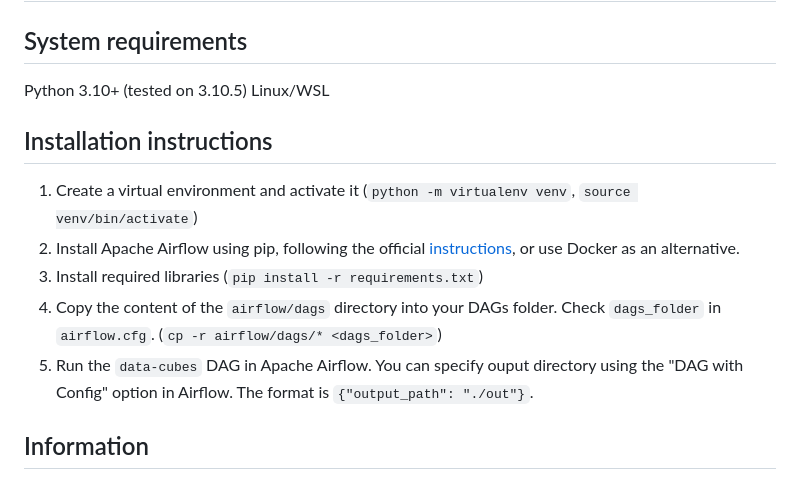
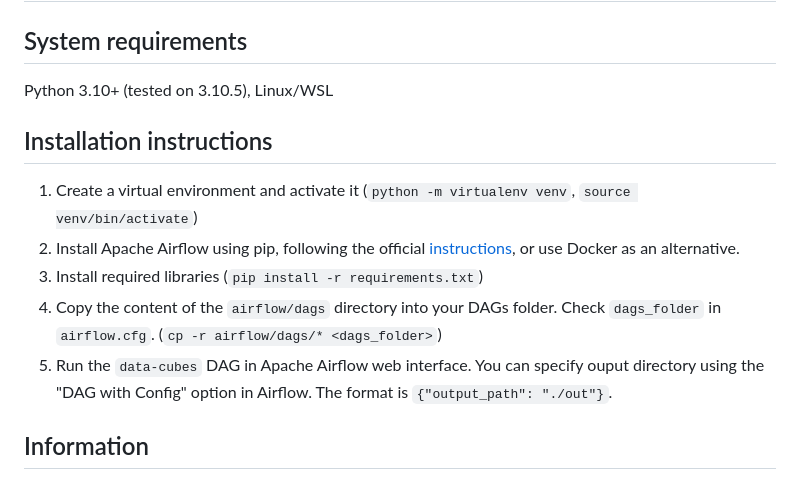
Before and after one commit to milan252525/NDBI046, a Markdown page: README.md, the part around the change. GitHub-like rendering.

Commit message:
HW2 - readme fixes

```diff
--- a/README.md
+++ b/README.md
@@ -49,8 +49,7 @@ Python 3.10+
 
 # Task 2
 ## System requirements
-Python 3.10+ (tested on 3.10.5)
-Linux/WSL
+Python 3.10+ (tested on 3.10.5), Linux/WSL
 
 ## Installation instructions
 1. Create a virtual environment and activate it
@@ -58,7 +57,7 @@ Linux/WSL
 2. Install Apache Airflow using pip, following the official [instructions](https://airflow.apache.org/docs/apache-airflow/stable/start.html), or use Docker as an alternative.
 3. Install required libraries (`pip install -r requirements.txt`)
 4. Copy the content of the `airflow/dags` directory into your DAGs folder. Check `dags_folder` in `airflow.cfg`. (`cp -r airflow/dags/* <dags_folder>`)
-5. Run the `data-cubes` DAG in Apache Airflow. You can specify ouput directory using the "DAG with Config" option in Airflow. The format is `{"output_path": "./out"}`.
+5. Run the `data-cubes` DAG in Apache Airflow web interface. You can specify ouput directory using the "DAG with Config" option in Airflow. The format is `{"output_path": "./out"}`.
 
 ## Information
 The structure of data cubes is identical to the previous task.
```
